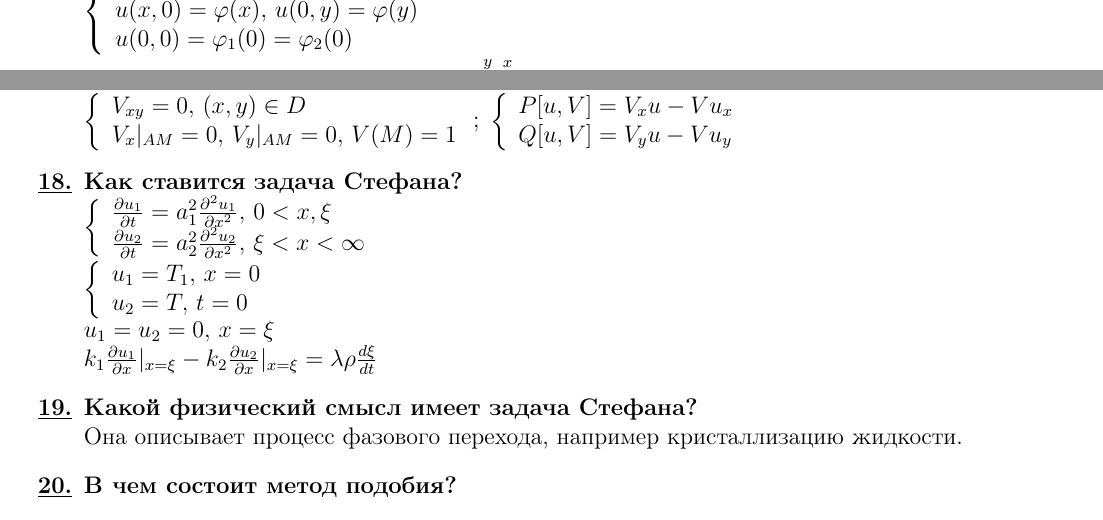
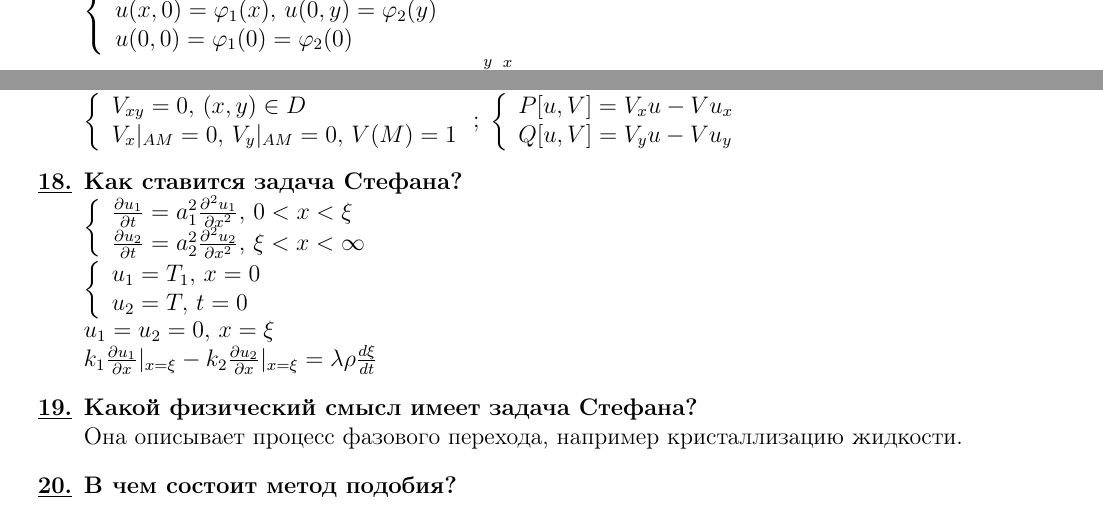
Before and after one commit to xtotdam/hints-and-candies, a LaTeX document (omm.tex): two parts of pages 2 and 3 of 8, joined at a grey line, cut at the place of the change. Compiled offline with pdfLaTeX.

Commit message:
bugfixes

```diff
--- a/omm.tex
+++ b/omm.tex
@@ -42,7 +42,7 @@
 \item \textbf{Как ставится простейшая задача Гурса?}\\
       $\left\{\begin{array}{l}
             u_{xy}=f(x,y),\,x>0,\,y>0\;\;(1)\\
-            u(x,0)=\varphi(x),\,u(0,y)=\varphi(y)\\
+            u(x,0)=\varphi_1(x),\,u(0,y)=\varphi_2(y)\\
             u(0,0)=\varphi_1(0)=\varphi_2(0)
       \end{array}\right. $\\$\Rightarrow
       u(x,y)=\varphi_1(x)+\varphi_2(y)-u(0,0)+ \int\limits_0^y \int\limits_0^x f(\xi,\eta)d\xi d\eta $\\
@@ -112,7 +112,7 @@
       \end{array}\right.$
 \item \textbf{Как ставится задача Стефана?}\\
       $\left\{\begin{array}{l}
-            \pd{u_1}{t}=a_1^2\pdd{u_1}{x},\,0<x,\xi\\
+            \pd{u_1}{t}=a_1^2\pdd{u_1}{x},\,0<x<\xi\\
             \pd{u_2}{t}=a_2^2\pdd{u_2}{x},\,\xi<x<\infty
       \end{array}\right.$\\
       $\left\{\begin{array}{l}
```
Also changed, not shown: omm.tex (4 more changed lines).
